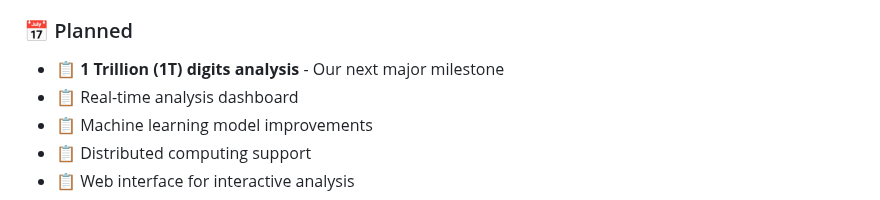
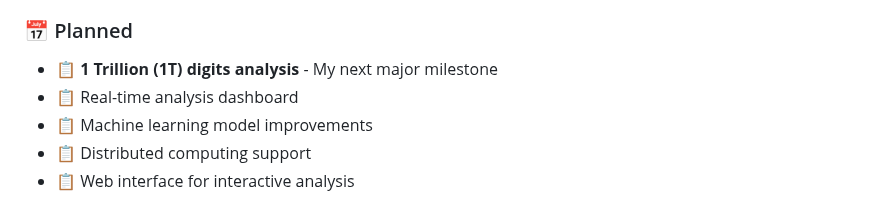
Before and after one commit to Baver1022/omnis2-pi-analysis, a Markdown page: README.md, the part around the change. Rendered like a GitHub page.

Commit message:
Fix: Change 'Our' to 'My' in Roadmap section

```diff
--- a/README.md
+++ b/README.md
@@ -181,7 +181,7 @@ Performance results from my analysis:
 - 🔄 API development for remote analysis
 
 ### 📅 Planned
-- 📋 **1 Trillion (1T) digits analysis** - Our next major milestone
+- 📋 **1 Trillion (1T) digits analysis** - My next major milestone
 - 📋 Real-time analysis dashboard
 - 📋 Machine learning model improvements
 - 📋 Distributed computing support
```
